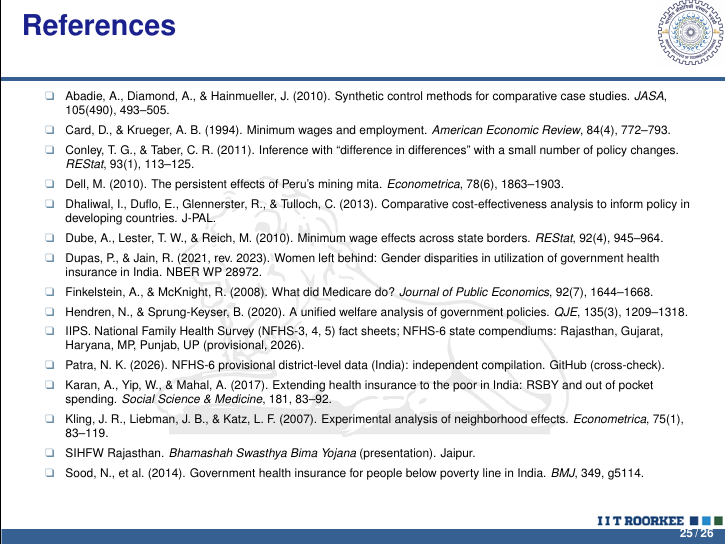
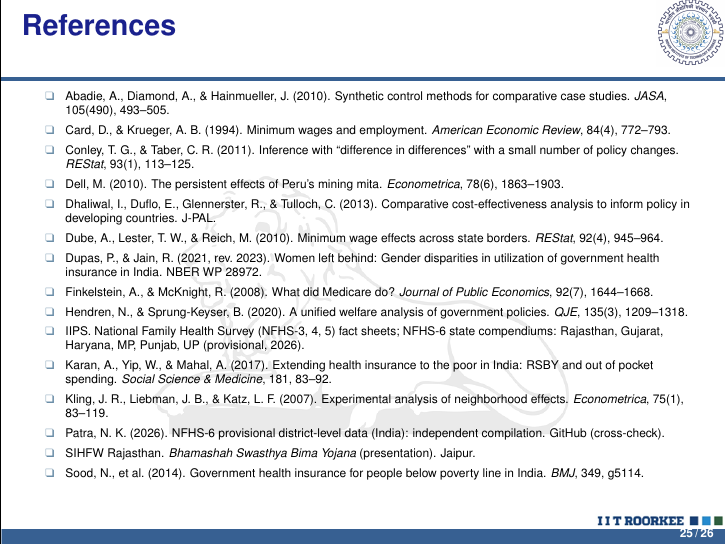
Before and after one commit to ipsanmoljj/india-welfare-analysis, LaTeX slides (presentation/main.tex): page 25 of 26. Compiled offline with pdfLaTeX.

Commit message:
Slides: alphabetical order of references
Co-Authored-By: Claude Opus 5.5 <noreply@anthropic.com>
Claude-Session: https://claude.ai/code/session_01DGbLSgRKhn8WJip8RiW6qR

```diff
--- a/presentation/main.tex
+++ b/presentation/main.tex
@@ -511,9 +511,9 @@ At least \textbf{\Rs 377} per additionally insured household per year (CI of $\b
 \item Finkelstein, A., \& McKnight, R. (2008). What did Medicare do? \emph{Journal of Public Economics}, 92(7), 1644--1668.
 \item Hendren, N., \& Sprung-Keyser, B. (2020). A unified welfare analysis of government policies. \emph{QJE}, 135(3), 1209--1318.
 \item IIPS. National Family Health Survey (NFHS-3, 4, 5) fact sheets; NFHS-6 state compendiums: Rajasthan, Gujarat, Haryana, MP, Punjab, UP (provisional, 2026).
-\item Patra, N. K. (2026). NFHS-6 provisional district-level data (India): independent compilation. GitHub (cross-check).
 \item Karan, A., Yip, W., \& Mahal, A. (2017). Extending health insurance to the poor in India: RSBY and out of pocket spending. \emph{Social Science \& Medicine}, 181, 83--92.
 \item Kling, J. R., Liebman, J. B., \& Katz, L. F. (2007). Experimental analysis of neighborhood effects. \emph{Econometrica}, 75(1), 83--119.
+\item Patra, N. K. (2026). NFHS-6 provisional district-level data (India): independent compilation. GitHub (cross-check).
 \item SIHFW Rajasthan. \emph{Bhamashah Swasthya Bima Yojana} (presentation). Jaipur.
 \item Sood, N., et al.\ (2014). Government health insurance for people below poverty line in India. \emph{BMJ}, 349, g5114.
 \end{itemize}
```
Also changed, not shown: 2 other files.
